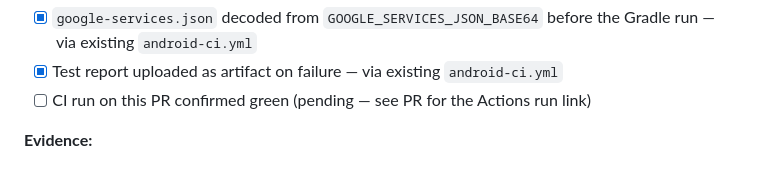
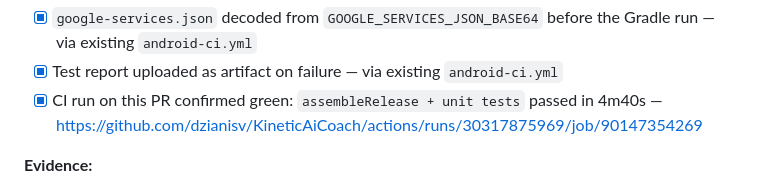
Before and after one commit to dzianisv/KineticAiCoach, a Markdown page: backlog/unit-test-ci.md, the part around the change. Drawn GitHub-style.

Commit message:
docs(backlog): record green CI run on PR #28

```diff
--- a/backlog/unit-test-ci.md
+++ b/backlog/unit-test-ci.md
@@ -24,7 +24,7 @@ These new tests run automatically under the existing `android-ci.yml` job — no
 - [x] JDK 17 (temurin) via `setup-java`; Gradle caching via `gradle/actions/setup-gradle` — via existing `android-ci.yml`
 - [x] `google-services.json` decoded from `GOOGLE_SERVICES_JSON_BASE64` before the Gradle run — via existing `android-ci.yml`
 - [x] Test report uploaded as artifact on failure — via existing `android-ci.yml`
-- [ ] CI run on this PR confirmed green (pending — see PR for the Actions run link)
+- [x] CI run on this PR confirmed green: `assembleRelease + unit tests` passed in 4m40s — https://github.com/dzianisv/KineticAiCoach/actions/runs/30317875969/job/90147354269
 
 **Evidence:**
 - Local verification: `ANDROID_HOME=<sdk> GRADLE_USER_HOME=<home> ./gradlew --no-daemon :app:testDebugUnitTest` → **BUILD SUCCESSFUL**, 47 tests / 0 failures / 0 errors across all 5 suites (2026-07-27).
```
